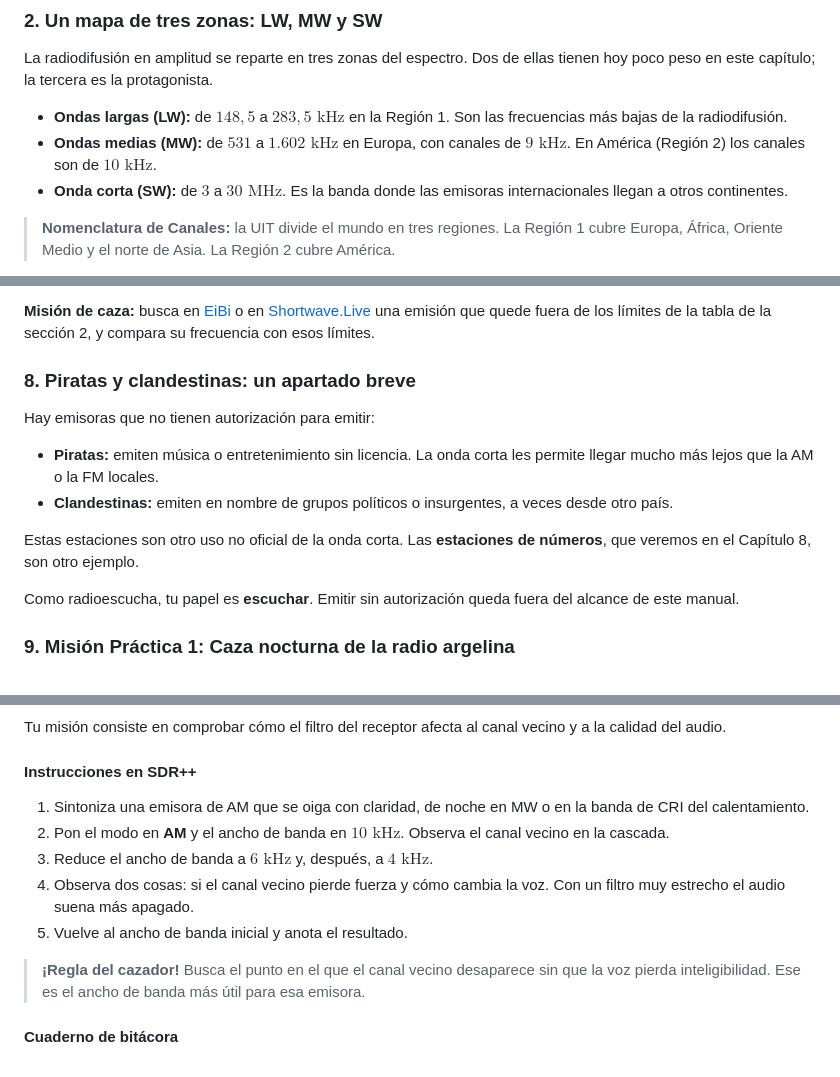
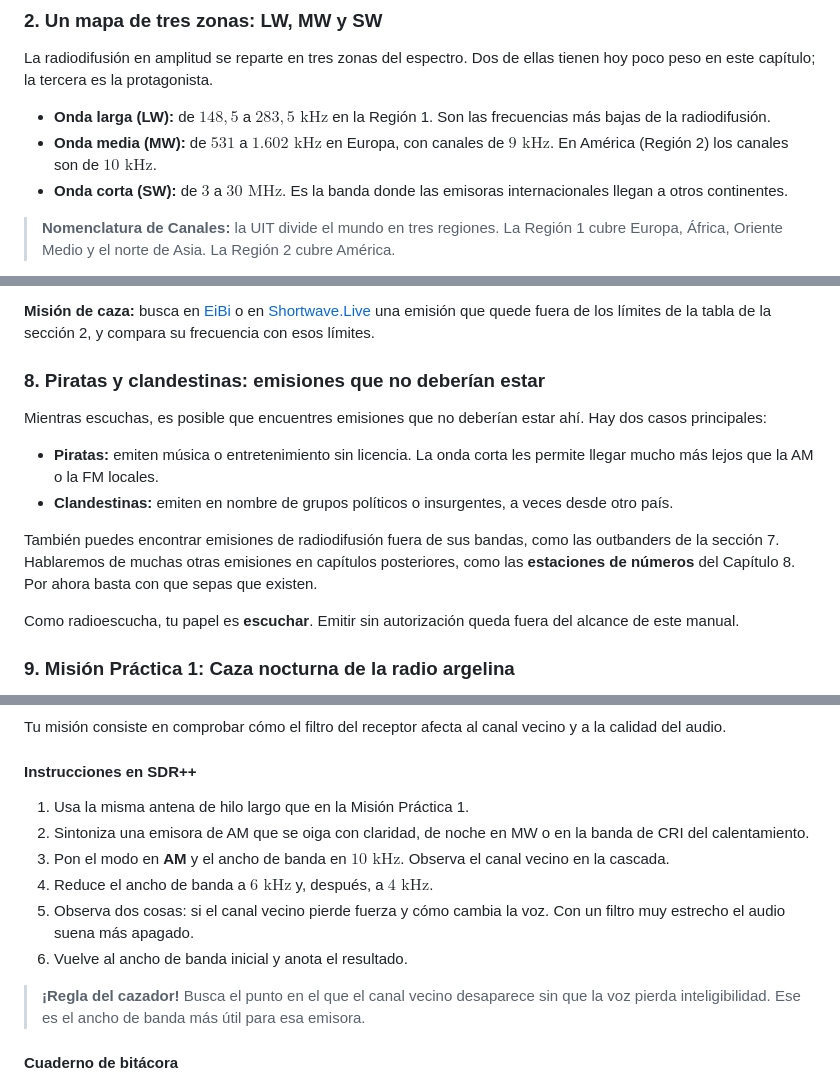
Before and after one commit to mjimenezganan/manual-SDR, a Markdown page: working/cap5-borrador.md, 3 parts joined by grey strips. Rendered like a GitHub page.

```diff
--- a/working/cap5-borrador.md
+++ b/working/cap5-borrador.md
@@ -20,8 +19,8 @@ En este capítulo aprenderás a localizar estas voces, a entender por qué cambi
 
 La radiodifusión en amplitud se reparte en tres zonas del espectro. Dos de ellas tienen hoy poco peso en este capítulo; la tercera es la protagonista.
 
-* **Ondas largas (LW):** de $148{,}5$ a $283{,}5\text{ kHz}$ en la Región 1. Son las frecuencias más bajas de la radiodifusión.
-* **Ondas medias (MW):** de $531$ a $1.602\text{ kHz}$ en Europa, con canales de $9\text{ kHz}$. En América (Región 2) los canales son de $10\text{ kHz}$.
+* **Onda larga (LW):** de $148{,}5$ a $283{,}5\text{ kHz}$ en la Región 1. Son las frecuencias más bajas de la radiodifusión.
+* **Onda media (MW):** de $531$ a $1.602\text{ kHz}$ en Europa, con canales de $9\text{ kHz}$. En América (Región 2) los canales son de $10\text{ kHz}$.
 * **Onda corta (SW):** de $3$ a $30\text{ MHz}$. Es la banda donde las emisoras internacionales llegan a otros continentes.
 
 > **Nomenclatura de Canales:** la UIT divide el mundo en tres regiones. La Región 1 cubre Europa, África, Oriente Medio y el norte de Asia. La Región 2 cubre América.
@@ -169,14 +159,14 @@ Según la fuente consultada, algunas emisoras eligen estas frecuencias para llam
 
 **Misión de caza:** busca en [EiBi](http://www.eibispace.de/) o en [Shortwave.Live](https://shortwave.live) una emisión que quede fuera de los límites de la tabla de la sección 2, y compara su frecuencia con esos límites.
 
-### 8. Piratas y clandestinas: un apartado breve
+### 8. Piratas y clandestinas: emisiones que no deberían estar
 
-Hay emisoras que no tienen autorización para emitir:
+Mientras escuchas, es posible que encuentres emisiones que no deberían estar ahí. Hay dos casos principales:
 
 * **Piratas:** emiten música o entretenimiento sin licencia. La onda corta les permite llegar mucho más lejos que la AM o la FM locales.
 * **Clandestinas:** emiten en nombre de grupos políticos o insurgentes, a veces desde otro país.
 
-Estas estaciones son otro uso no oficial de la onda corta. Las **estaciones de números**, que veremos en el Capítulo 8, son otro ejemplo.
+También puedes encontrar emisiones de radiodifusión fuera de sus bandas, como las outbanders de la sección 7. Hablaremos de muchas otras emisiones en capítulos posteriores, como las **estaciones de números** del Capítulo 8. Por ahora basta con que sepas que existen.
 
 Como radioescucha, tu papel es **escuchar**. Emitir sin autorización queda fuera del alcance de este manual.
 
@@ -220,11 +209,12 @@ Tu misión consiste en comprobar cómo el filtro del receptor afecta al canal ve
 
 #### Instrucciones en SDR++
 
-1. Sintoniza una emisora de AM que se oiga con claridad, de noche en MW o en la banda de CRI del calentamiento.
-2. Pon el modo en **AM** y el ancho de banda en $10\text{ kHz}$. Observa el canal vecino en la cascada.
-3. Reduce el ancho de banda a $6\text{ kHz}$ y, después, a $4\text{ kHz}$.
-4. Observa dos cosas: si el canal vecino pierde fuerza y cómo cambia la voz. Con un filtro muy estrecho el audio suena más apagado.
-5. Vuelve al ancho de banda inicial y anota el resultado.
+1. Usa la misma antena de hilo largo que en la Misión Práctica 1.
+2. Sintoniza una emisora de AM que se oiga con claridad, de noche en MW o en la banda de CRI del calentamiento.
+3. Pon el modo en **AM** y el ancho de banda en $10\text{ kHz}$. Observa el canal vecino en la cascada.
+4. Reduce el ancho de banda a $6\text{ kHz}$ y, después, a $4\text{ kHz}$.
+5. Observa dos cosas: si el canal vecino pierde fuerza y cómo cambia la voz. Con un filtro muy estrecho el audio suena más apagado.
+6. Vuelve al ancho de banda inicial y anota el resultado.
 
 > **¡Regla del cazador!** Busca el punto en el que el canal vecino desaparece sin que la voz pierda inteligibilidad. Ese es el ancho de banda más útil para esa emisora.
 
```
Also changed, not shown: other parts of working/cap5-borrador.md (+22 -33 lines), working/cap5-brainstorming.md (+13 -3 lines).
